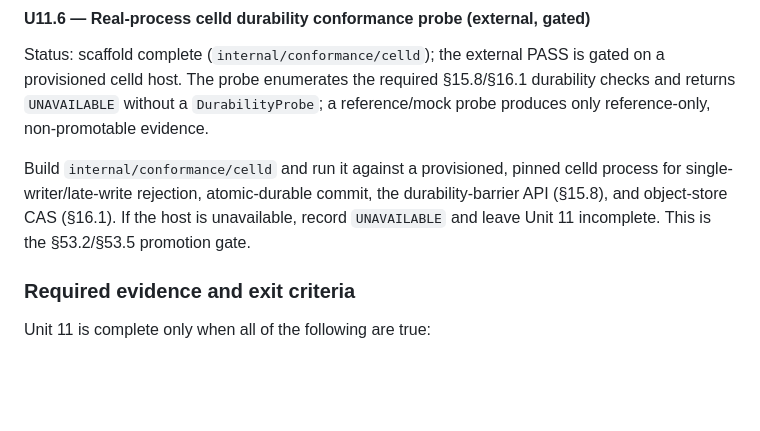
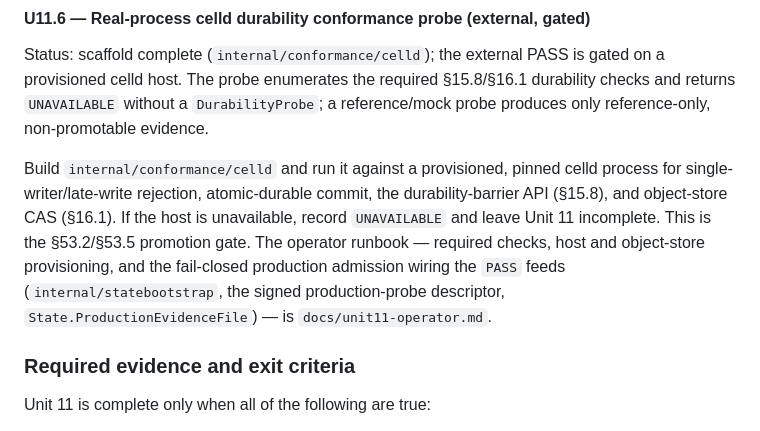
Before and after one commit to seo-rii/circulusd, a Markdown page: docs/implementation-plan.md, the part around the change. Rendered like a GitHub page; blank space fills up the shorter version.

```diff
--- a/docs/implementation-plan.md
+++ b/docs/implementation-plan.md
@@ -1164,7 +1164,10 @@ Build `internal/conformance/celld` and run it against a provisioned, pinned cell
 process for single-writer/late-write rejection, atomic-durable commit, the
 durability-barrier API (§15.8), and object-store CAS (§16.1). If the host is
 unavailable, record `UNAVAILABLE` and leave Unit 11 incomplete. This is the
-§53.2/§53.5 promotion gate.
+§53.2/§53.5 promotion gate. The operator runbook — required checks, host and
+object-store provisioning, and the fail-closed production admission wiring the
+`PASS` feeds (`internal/statebootstrap`, the signed production-probe descriptor,
+`State.ProductionEvidenceFile`) — is `docs/unit11-operator.md`.
 
 ### Required evidence and exit criteria
 
```
Also changed, not shown: docs/acceptance.md (+1 -1 lines), docs/unit11-operator.md (added, +124 -0 lines).
